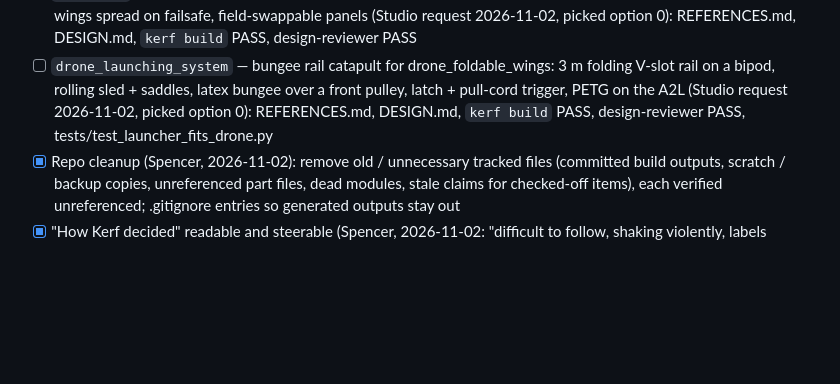
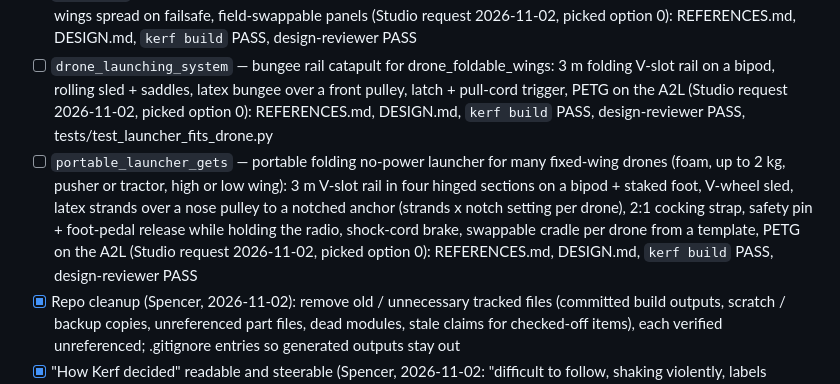
Before and after one commit to Schponken/kerf-forge, a Markdown page: PLAN.md, the part around the change. Drawn GitHub-style; blank space fills up the shorter version.

Commit message:
PLAN: portable_launcher_gets (Studio request 2026-11-02)
Co-Authored-By: Claude Opus 5.5 <noreply@anthropic.com>

```diff
--- a/PLAN.md
+++ b/PLAN.md
@@ -154,6 +154,7 @@ workflow. Each item below: implement, test, update docs, then re-check the proje
 - [ ] `drone_foldable_wings` — morphing-wing drone: wings spread for long stable flight, fold back like a hawk for controlled dives, asymmetric fold for extra control (Studio request 2026-11-01): REFERENCES.md, DESIGN.md, `kerf build` PASS, design-reviewer PASS
 - [ ] `hawk_wing` — ~1 m swing-wing FPV plane, outboard-pivot sweep on a fixed glove (F-14 style), conventional tail, wings spread on failsafe, field-swappable panels (Studio request 2026-11-02, picked option 0): REFERENCES.md, DESIGN.md, `kerf build` PASS, design-reviewer PASS
 - [ ] `drone_launching_system` — bungee rail catapult for drone_foldable_wings: 3 m folding V-slot rail on a bipod, rolling sled + saddles, latex bungee over a front pulley, latch + pull-cord trigger, PETG on the A2L (Studio request 2026-11-02, picked option 0): REFERENCES.md, DESIGN.md, `kerf build` PASS, design-reviewer PASS, tests/test_launcher_fits_drone.py
+- [ ] `portable_launcher_gets` — portable folding no-power launcher for many fixed-wing drones (foam, up to 2 kg, pusher or tractor, high or low wing): 3 m V-slot rail in four hinged sections on a bipod + staked foot, V-wheel sled, latex strands over a nose pulley to a notched anchor (strands x notch setting per drone), 2:1 cocking strap, safety pin + foot-pedal release while holding the radio, shock-cord brake, swappable cradle per drone from a template, PETG on the A2L (Studio request 2026-11-02, picked option 0): REFERENCES.md, DESIGN.md, `kerf build` PASS, design-reviewer PASS
 - [x] Repo cleanup (Spencer, 2026-11-02): remove old / unnecessary tracked files (committed build outputs, scratch / backup copies, unreferenced part files, dead modules, stale claims for checked-off items), each verified unreferenced; .gitignore entries so generated outputs stay out
 - [x] "How Kerf decided" readable and steerable (Spencer, 2026-11-02: "difficult to follow, shaking violently, labels unreadable"): replace the force-directed web with a calm, fixed-layout decision trail (your request -> questions it researched, each with what it found and its sources -> options weighed with chosen / set aside and why -> what it is building), labels always readable, no motion except new items fading in; opens by itself as a compact strip the moment a design job starts researching, expands to the full trail; steer by marking a question or option "focus" / "skip" (saved for the job to read at its next stage change, no extra model turns, never interrupts it); tests (layout stable, labels not overlapping, auto-open, steer file)
 
```
